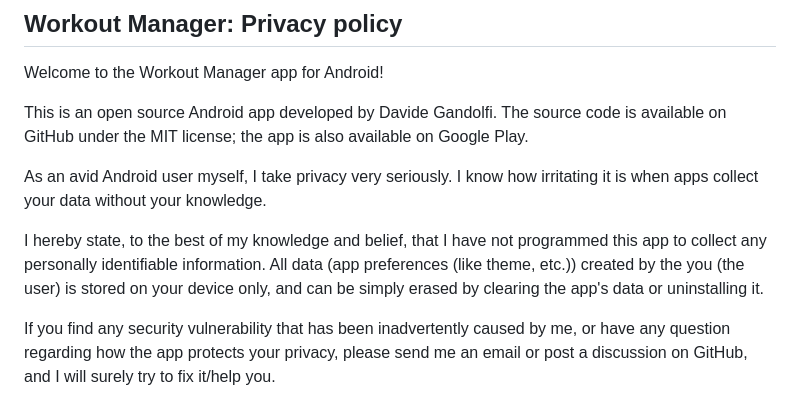
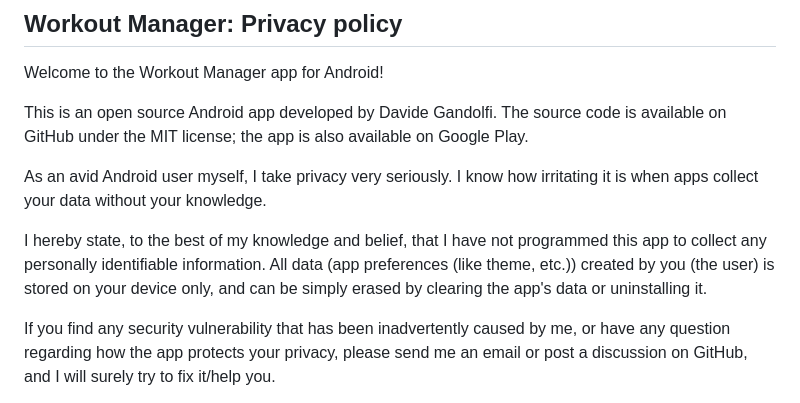
Before and after one commit to davgand/Workout-Manager, a Markdown page: PRIVACY_POLICY.md, the part around the change. GitHub-like rendering.

Commit message:
Small typo

```diff
--- a/PRIVACY_POLICY.md
+++ b/PRIVACY_POLICY.md
@@ -7,7 +7,7 @@ This is an open source Android app developed by Davide Gandolfi. The source code
 As an avid Android user myself, I take privacy very seriously.
 I know how irritating it is when apps collect your data without your knowledge.
 
-I hereby state, to the best of my knowledge and belief, that I have not programmed this app to collect any personally identifiable information. All data (app preferences (like theme, etc.)) created by the you (the user) is stored on your device only, and can be simply erased by clearing the app's data or uninstalling it.
+I hereby state, to the best of my knowledge and belief, that I have not programmed this app to collect any personally identifiable information. All data (app preferences (like theme, etc.)) created by you (the user) is stored on your device only, and can be simply erased by clearing the app's data or uninstalling it.
 
 If you find any security vulnerability that has been inadvertently caused by me, or have any question regarding how the app protects your privacy, please send me an email or post a discussion on GitHub, and I will surely try to fix it/help you.
 
```
